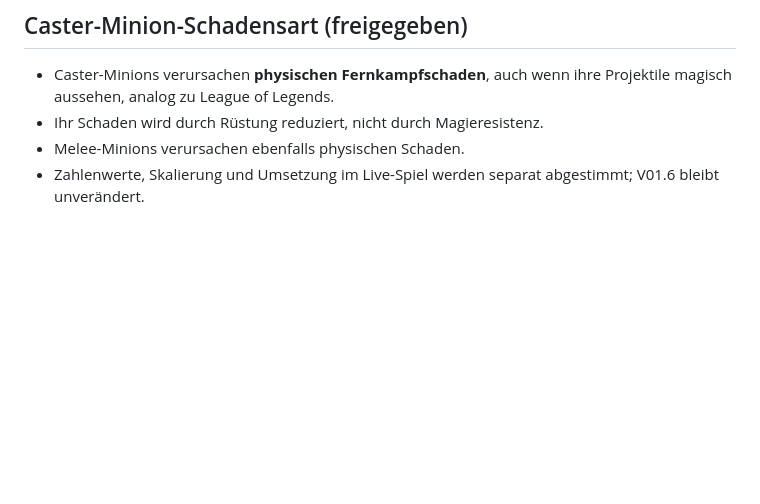
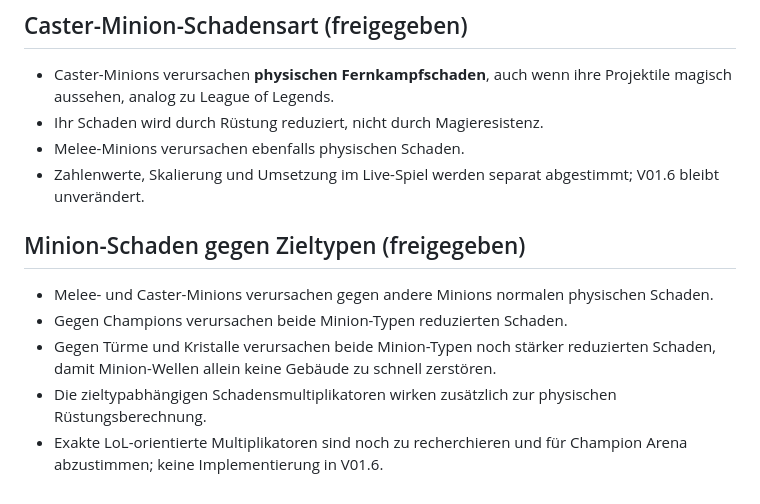
Before and after one commit to Cuddlerandom/Champion-Arena, a Markdown page: GAME_DESIGN.md, the part around the change. Drawn GitHub-style; blank space fills up the shorter version.

Commit message:
docs: approve minion damage reduction against champions and structures

```diff
--- a/GAME_DESIGN.md
+++ b/GAME_DESIGN.md
@@ -96,3 +96,10 @@ These are design goals, not claims of existing implementation. Consult PROJECT_S
 - Ihr Schaden wird durch Rüstung reduziert, nicht durch Magieresistenz.
 - Melee-Minions verursachen ebenfalls physischen Schaden.
 - Zahlenwerte, Skalierung und Umsetzung im Live-Spiel werden separat abgestimmt; V01.6 bleibt unverändert.
+
+## Minion-Schaden gegen Zieltypen (freigegeben)
+- Melee- und Caster-Minions verursachen gegen andere Minions normalen physischen Schaden.
+- Gegen Champions verursachen beide Minion-Typen reduzierten Schaden.
+- Gegen Türme und Kristalle verursachen beide Minion-Typen noch stärker reduzierten Schaden, damit Minion-Wellen allein keine Gebäude zu schnell zerstören.
+- Die zieltypabhängigen Schadensmultiplikatoren wirken zusätzlich zur physischen Rüstungsberechnung.
+- Exakte LoL-orientierte Multiplikatoren sind noch zu recherchieren und für Champion Arena abzustimmen; keine Implementierung in V01.6.
```
